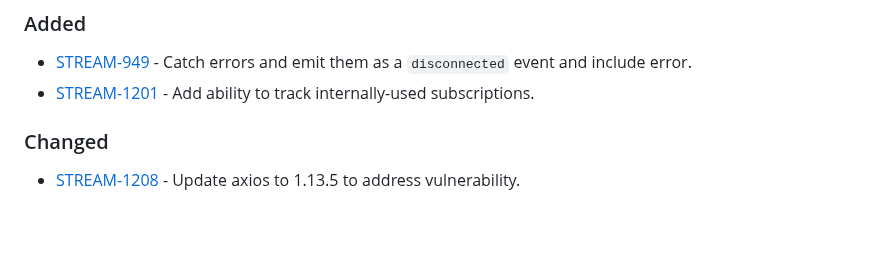
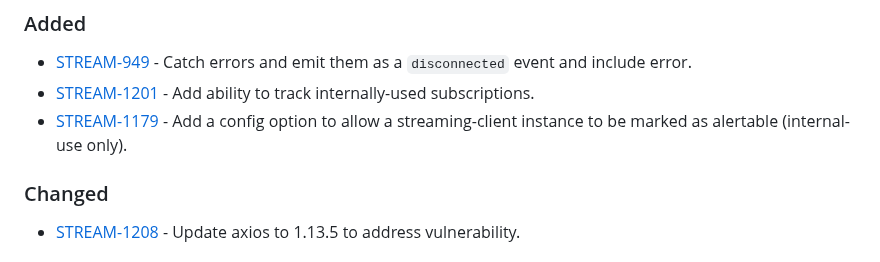
Before and after one commit to purecloudlabs/genesys-cloud-streaming-client, a Markdown page: CHANGELOG.md, the part around the change. GitHub-like rendering; blank space fills up the shorter version.

Commit message:
[STREAM-1179] Update CHANGELOG

```diff
--- a/CHANGELOG.md
+++ b/CHANGELOG.md
@@ -8,6 +8,7 @@ and this project adheres to [Semantic Versioning](https://semver.org/spec/v2.0.0
 ### Added
 * [STREAM-949](https://inindca.atlassian.net/browse/STREAM-949) - Catch errors and emit them as a `disconnected` event and include error.
 * [STREAM-1201](https://inindca.atlassian.net/browse/STREAM-1201) - Add ability to track internally-used subscriptions.
+* [STREAM-1179](https://inindca.atlassian.net/browse/STREAM-1179) - Add a config option to allow a streaming-client instance to be marked as alertable (internal-use only).
 
 ### Changed
 * [STREAM-1208](https://inindca.atlassian.net/browse/STREAM-1208) - Update axios to 1.13.5 to address vulnerability.
```
